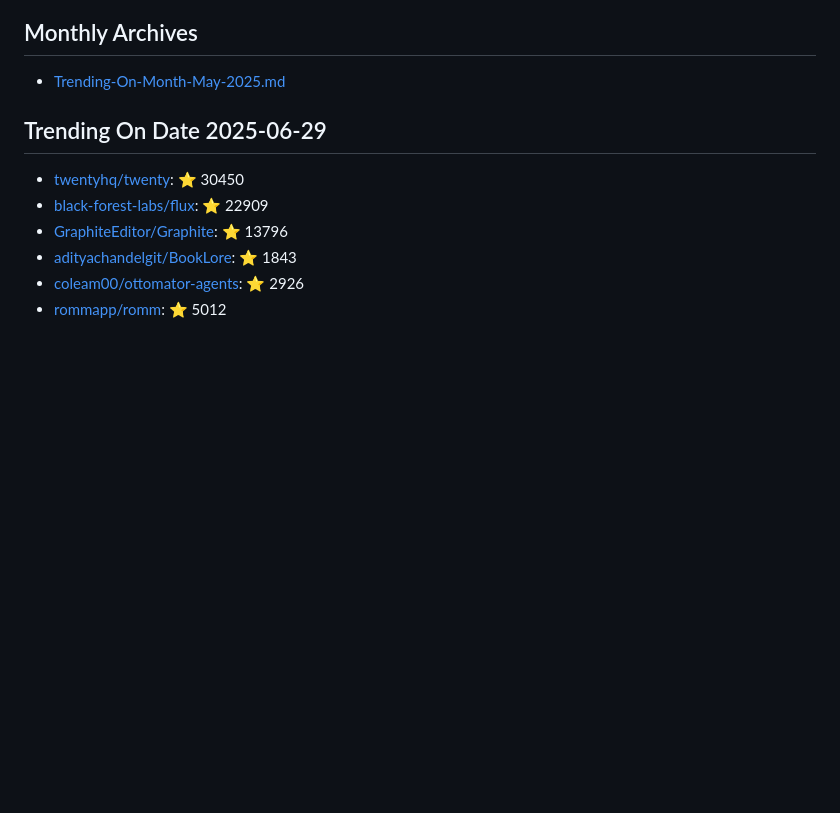
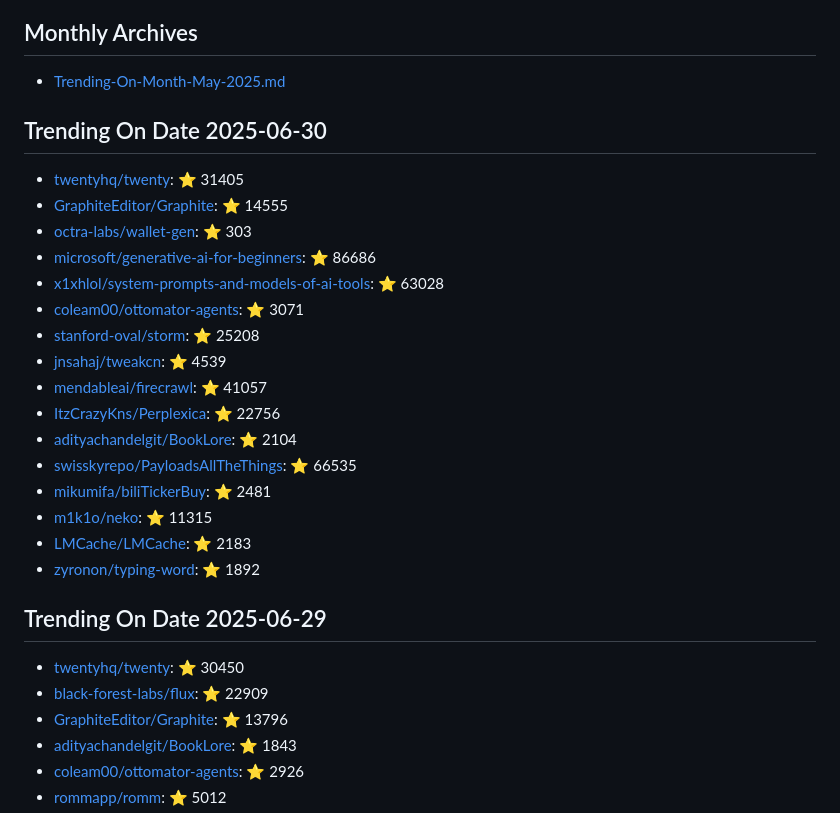
Before and after one commit to maheshndev/Trending-Repositories, a Markdown page: README.md, the part around the change. Drawn GitHub-style; blank space fills up the shorter version.

Commit message:
Update trending repositories for 2025-06-30

```diff
--- a/README.md
+++ b/README.md
@@ -1,6 +1,25 @@
 ## Monthly Archives
 
 - [Trending-On-Month-May-2025.md](./Trending-On-Month-May-2025.md)
+
+## Trending On Date 2025-06-30
+
+- [twentyhq/twenty](https://github.com/twentyhq/twenty): ⭐ 31405
+- [GraphiteEditor/Graphite](https://github.com/GraphiteEditor/Graphite): ⭐ 14555
+- [octra-labs/wallet-gen](https://github.com/octra-labs/wallet-gen): ⭐ 303
+- [microsoft/generative-ai-for-beginners](https://github.com/microsoft/generative-ai-for-beginners): ⭐ 86686
+- [x1xhlol/system-prompts-and-models-of-ai-tools](https://github.com/x1xhlol/system-prompts-and-models-of-ai-tools): ⭐ 63028
+- [coleam00/ottomator-agents](https://github.com/coleam00/ottomator-agents): ⭐ 3071
+- [stanford-oval/storm](https://github.com/stanford-oval/storm): ⭐ 25208
+- [jnsahaj/tweakcn](https://github.com/jnsahaj/tweakcn): ⭐ 4539
+- [mendableai/firecrawl](https://github.com/mendableai/firecrawl): ⭐ 41057
+- [ItzCrazyKns/Perplexica](https://github.com/ItzCrazyKns/Perplexica): ⭐ 22756
+- [adityachandelgit/BookLore](https://github.com/adityachandelgit/BookLore): ⭐ 2104
+- [swisskyrepo/PayloadsAllTheThings](https://github.com/swisskyrepo/PayloadsAllTheThings): ⭐ 66535
+- [mikumifa/biliTickerBuy](https://github.com/mikumifa/biliTickerBuy): ⭐ 2481
+- [m1k1o/neko](https://github.com/m1k1o/neko): ⭐ 11315
+- [LMCache/LMCache](https://github.com/LMCache/LMCache): ⭐ 2183
+- [zyronon/typing-word](https://github.com/zyronon/typing-word): ⭐ 1892
 
 ## Trending On Date 2025-06-29
 
```
